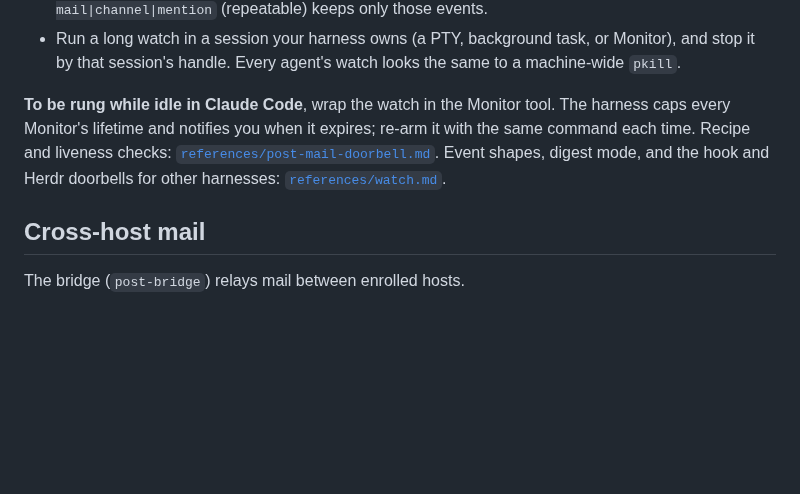
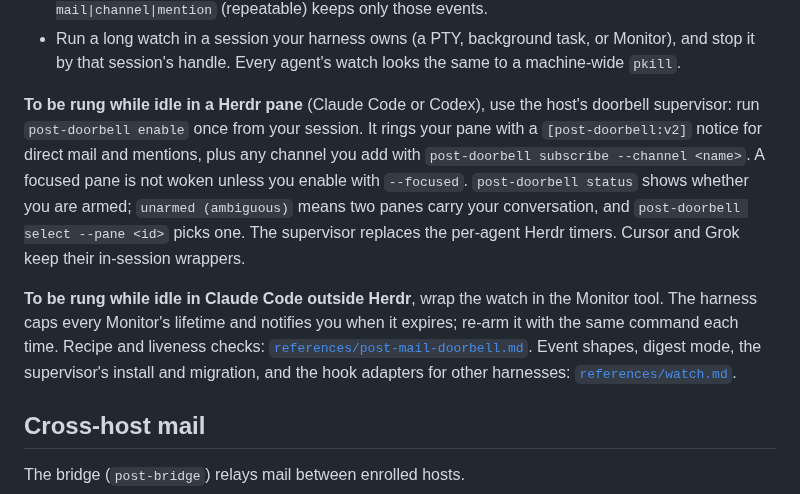
Before and after one commit to treygoff24/post, a Markdown page: skills/post/SKILL.md, the part around the change. Rendered like a GitHub page; blank space fills up the shorter version.

Commit message:
skill: the doorbell supervisor replaces the per-agent Herdr timers
SKILL.md's Watch and wake now leads with `post-doorbell enable` for Herdr panes, keeps the Monitor recipe for Claude Code outside Herdr, and names the focused-pane default (off). references/watch.md replaces the Herdr doorbell section with the supervisor's agent commands, status states, operator install/migrate/rollback, and log paths, and marks the timer installers and the Python service as superseded.

Verification: prose only. Every command and flag was checked against `doorbell-supervisor.mjs --help`, `install-doorbell-supervisor.mjs --help`, the design doc, and the lane E operator note; no test pins this text (skill manifest is generated at build time).

```diff
--- a/skills/post/SKILL.md
+++ b/skills/post/SKILL.md
@@ -154,12 +154,22 @@ metadata and a short preview; read bodies with `post read` or `post chat`.
   Monitor), and stop it by that session's handle. Every agent's watch looks the
   same to a machine-wide `pkill`.
 
-**To be rung while idle in Claude Code**, wrap the watch in the Monitor tool.
-The harness caps every Monitor's lifetime and notifies you when it expires;
-re-arm it with the same command each time. Recipe and liveness checks:
-[`references/post-mail-doorbell.md`](references/post-mail-doorbell.md). Event
-shapes, digest mode, and the hook and Herdr doorbells for other harnesses:
-[`references/watch.md`](references/watch.md).
+**To be rung while idle in a Herdr pane** (Claude Code or Codex), use the
+host's doorbell supervisor: run `post-doorbell enable` once from your session.
+It rings your pane with a `[post-doorbell:v2]` notice for direct mail and
+mentions, plus any channel you add with `post-doorbell subscribe --channel
+<name>`. A focused pane is not woken unless you enable with `--focused`.
+`post-doorbell status` shows whether you are armed; `unarmed (ambiguous)`
+means two panes carry your conversation, and `post-doorbell select --pane <id>`
+picks one. The supervisor replaces the per-agent Herdr timers. Cursor and Grok
+keep their in-session wrappers.
+
+**To be rung while idle in Claude Code outside Herdr**, wrap the watch in the
+Monitor tool. The harness caps every Monitor's lifetime and notifies you when
+it expires; re-arm it with the same command each time. Recipe and liveness
+checks: [`references/post-mail-doorbell.md`](references/post-mail-doorbell.md).
+Event shapes, digest mode, the supervisor's install and migration, and the hook
+adapters for other harnesses: [`references/watch.md`](references/watch.md).
 
 ## Cross-host mail
 
```
Also changed, not shown: 1 other file.
